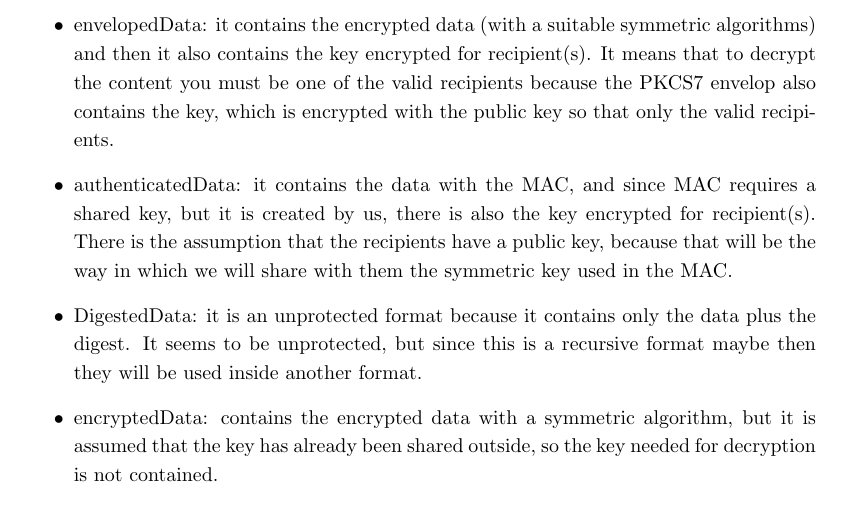
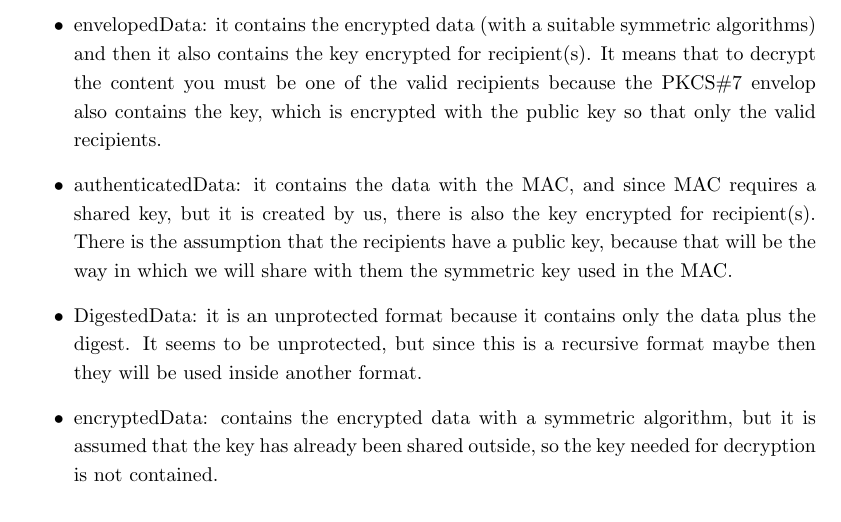
Before and after one commit to Sephrost/Advanced-ISS, a LaTeX thesis (main.tex, which reads chapters/xml.tex): part of page 187 of 187, cut so that both start at the same text. Compiled offline with pdfLaTeX.

Commit message:
Fix: escape hash symbol in PKCS#7 reference

```diff
--- a/chapters/xml.tex
+++ b/chapters/xml.tex
@@ -133,7 +133,7 @@ There are different contentType available:
   \item envelopedData: it contains the encrypted data (with a suitable
     symmetric algorithms) and then it also contains the key encrypted
     for recipient(s). It means that to decrypt the content you must be
-    one of the valid recipients because the PKCS#7 envelop also
+    one of the valid recipients because the PKCS\#7 envelop also
     contains the key, which is encrypted with the public key so that
     only the valid recipients.
   \item authenticatedData: it contains the data with the MAC, and
```
